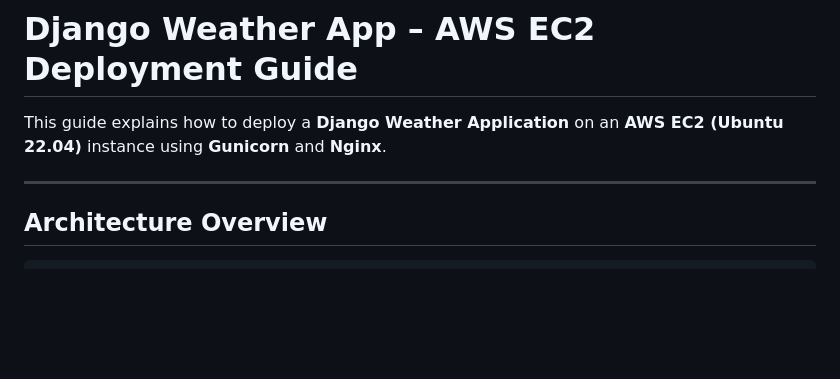
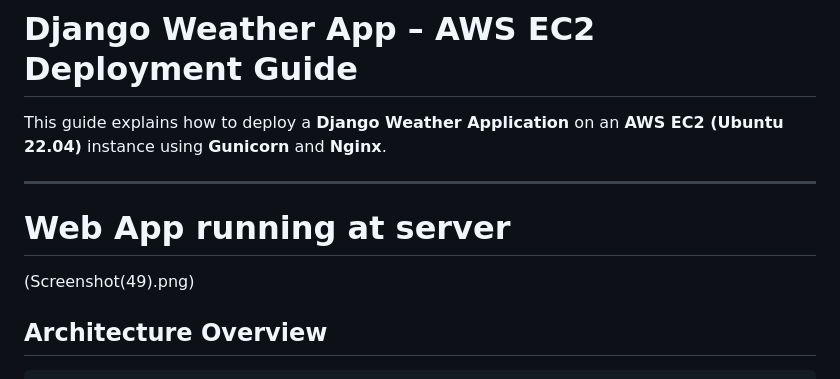
Before and after one commit to DHAYABHARAN-MJ/Weather-App, a Markdown page: README.md, the part around the change. GitHub-like rendering; blank space fills up the shorter version.

Commit message:
Add web app section to README with screenshot
Added a section about the web app running on the server with a screenshot.

````diff
--- a/README.md
+++ b/README.md
@@ -3,7 +3,8 @@
 This guide explains how to deploy a **Django Weather Application** on an **AWS EC2 (Ubuntu 22.04)** instance using **Gunicorn** and **Nginx**.
 
 ---
-
+# Web App running at server
+(Screenshot(49).png)
 ## Architecture Overview
 
 ```
````
